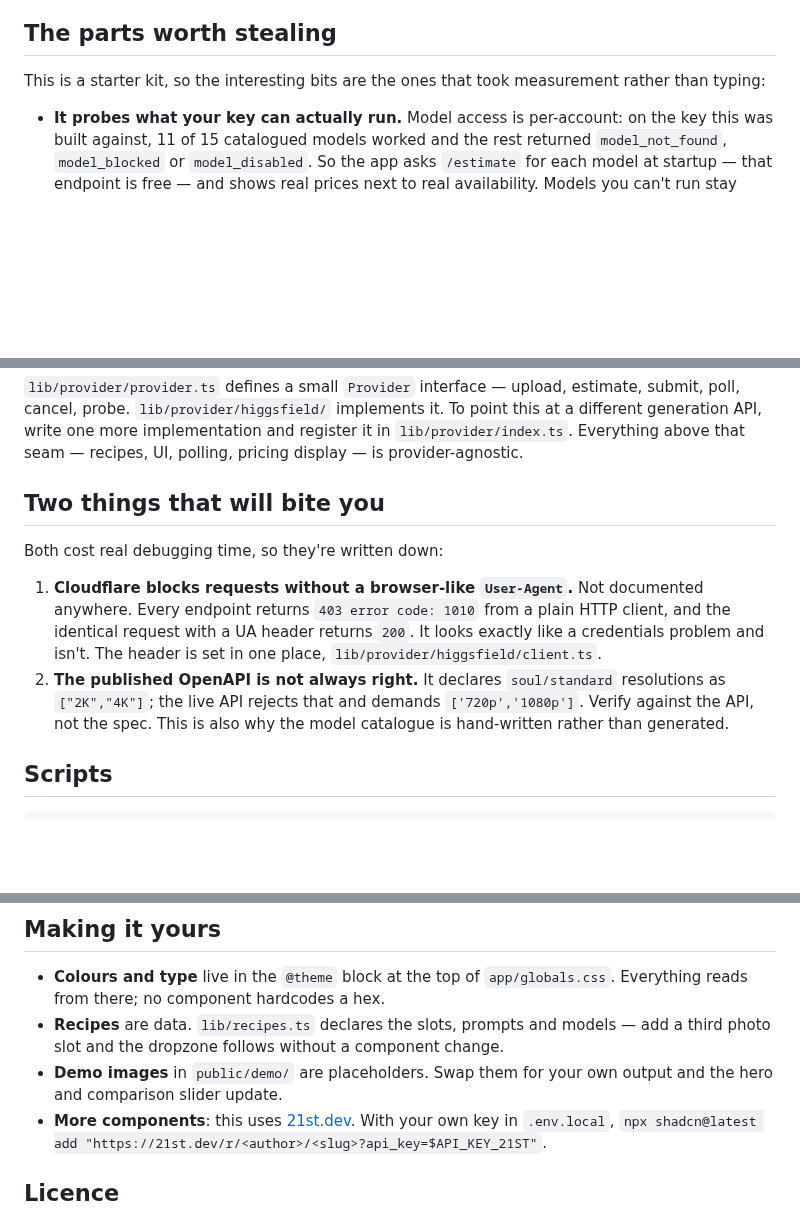
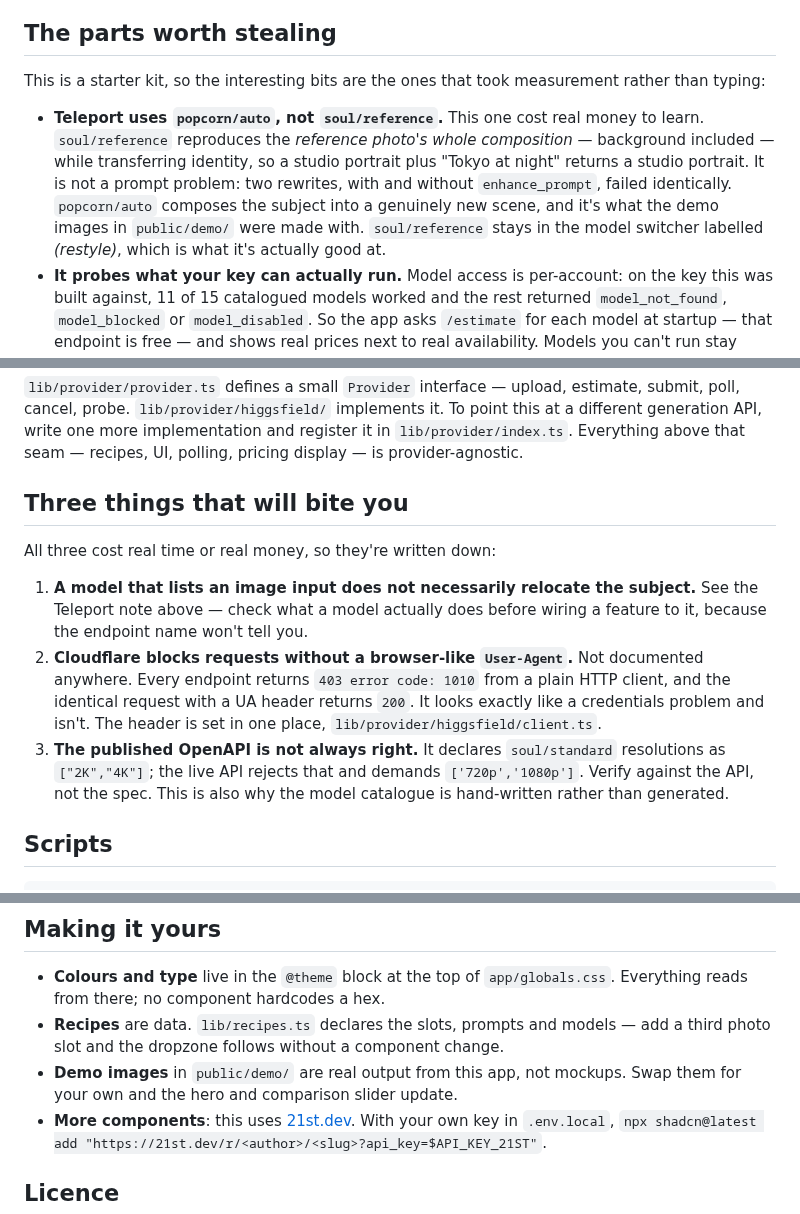
Before and after one commit to Hainrixz/avater-appkit, a Markdown page: README.md, 3 parts joined by grey strips. Drawn GitHub-style; blank space fills up the shorter version.

```diff
--- a/README.md
+++ b/README.md
@@ -35,6 +35,7 @@ That also means you can hand this repo to anyone. They bring their own key and s
 
 This is a starter kit, so the interesting bits are the ones that took measurement rather than typing:
 
+- **Teleport uses `popcorn/auto`, not `soul/reference`.** This one cost real money to learn. `soul/reference` reproduces the *reference photo's whole composition* — background included — while transferring identity, so a studio portrait plus "Tokyo at night" returns a studio portrait. It is not a prompt problem: two rewrites, with and without `enhance_prompt`, failed identically. `popcorn/auto` composes the subject into a genuinely new scene, and it's what the demo images in `public/demo/` were made with. `soul/reference` stays in the model switcher labelled *(restyle)*, which is what it's actually good at.
 - **It probes what your key can actually run.** Model access is per-account: on the key this was built against, 11 of 15 catalogued models worked and the rest returned `model_not_found`, `model_blocked` or `model_disabled`. So the app asks `/estimate` for each model at startup — that endpoint is free — and shows real prices next to real availability. Models you can't run stay visible, greyed out, with the reason.
 - **The model switcher genuinely switches.** The API's request bodies are not uniform: `duration` is an integer `5|10` on Kling, `6|10` on Hailuo, and a *string* `"4"|"6"|"8"` on Veo; some models take `aspect_ratio` and `resolution`, others have no such field. Each catalogue entry owns a `buildBody()` that snaps unsupported values to the nearest legal one and drops fields the model doesn't have — and the UI tells you what it changed ("Hailuo doesn't do 5s clips — using 6s") instead of coercing silently. `npm run check:models` is the contract test for that.
 - **Every generation shows its price first.** There is no balance endpoint, so an out-of-credits error is only discoverable at submit time. The free `/estimate` call is the only thing standing between you and a surprise.
@@ -57,12 +58,13 @@ tests/models.ts  the buildBody contract test
 
 `lib/provider/provider.ts` defines a small `Provider` interface — upload, estimate, submit, poll, cancel, probe. `lib/provider/higgsfield/` implements it. To point this at a different generation API, write one more implementation and register it in `lib/provider/index.ts`. Everything above that seam — recipes, UI, polling, pricing display — is provider-agnostic.
 
-## Two things that will bite you
+## Three things that will bite you
 
-Both cost real debugging time, so they're written down:
+All three cost real time or real money, so they're written down:
 
-1. **Cloudflare blocks requests without a browser-like `User-Agent`.** Not documented anywhere. Every endpoint returns `403 error code: 1010` from a plain HTTP client, and the identical request with a UA header returns `200`. It looks exactly like a credentials problem and isn't. The header is set in one place, `lib/provider/higgsfield/client.ts`.
-2. **The published OpenAPI is not always right.** It declares `soul/standard` resolutions as `["2K","4K"]`; the live API rejects that and demands `['720p','1080p']`. Verify against the API, not the spec. This is also why the model catalogue is hand-written rather than generated.
+1. **A model that lists an image input does not necessarily relocate the subject.** See the Teleport note above — check what a model actually does before wiring a feature to it, because the endpoint name won't tell you.
+2. **Cloudflare blocks requests without a browser-like `User-Agent`.** Not documented anywhere. Every endpoint returns `403 error code: 1010` from a plain HTTP client, and the identical request with a UA header returns `200`. It looks exactly like a credentials problem and isn't. The header is set in one place, `lib/provider/higgsfield/client.ts`.
+3. **The published OpenAPI is not always right.** It declares `soul/standard` resolutions as `["2K","4K"]`; the live API rejects that and demands `['720p','1080p']`. Verify against the API, not the spec. This is also why the model catalogue is hand-written rather than generated.
 
 ## Scripts
 
@@ -78,7 +80,7 @@ npm run check:models  # the buildBody contract test — no network, no credits
 
 - **Colours and type** live in the `@theme` block at the top of `app/globals.css`. Everything reads from there; no component hardcodes a hex.
 - **Recipes** are data. `lib/recipes.ts` declares the slots, prompts and models — add a third photo slot and the dropzone follows without a component change.
-- **Demo images** in `public/demo/` are placeholders. Swap them for your own output and the hero and comparison slider update.
+- **Demo images** in `public/demo/` are real output from this app, not mockups. Swap them for your own and the hero and comparison slider update.
 - **More components**: this uses [21st.dev](https://21st.dev). With your own key in `.env.local`, `npx shadcn@latest add "https://21st.dev/r/<author>/<slug>?api_key=$API_KEY_21ST"`.
 
 ## Licence
```
Also changed, not shown: public/demo/after.jpg (added), public/demo/before.jpg (added), 5 other files.
